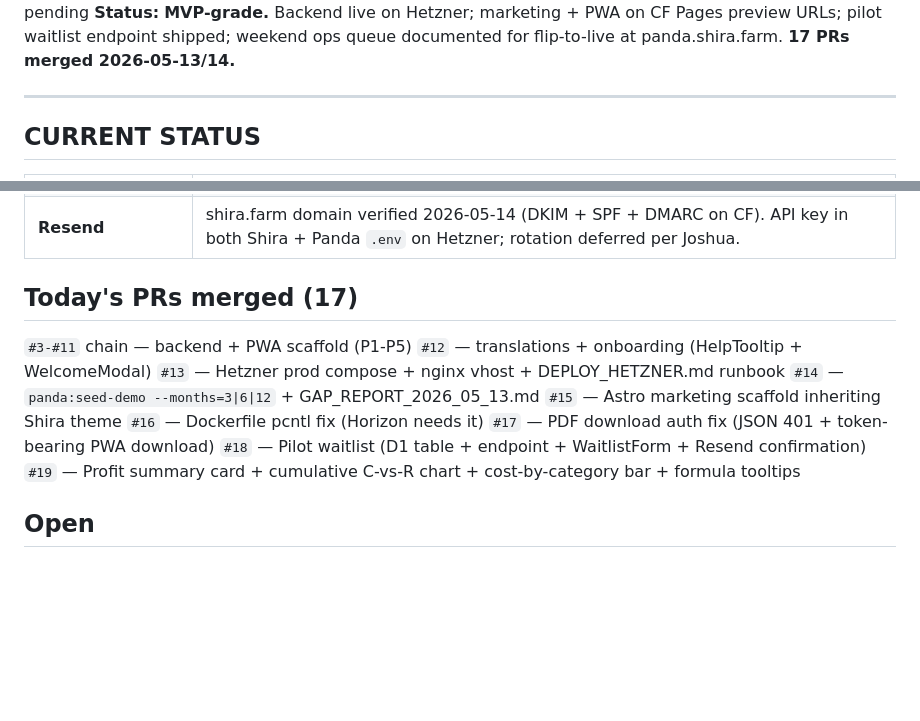
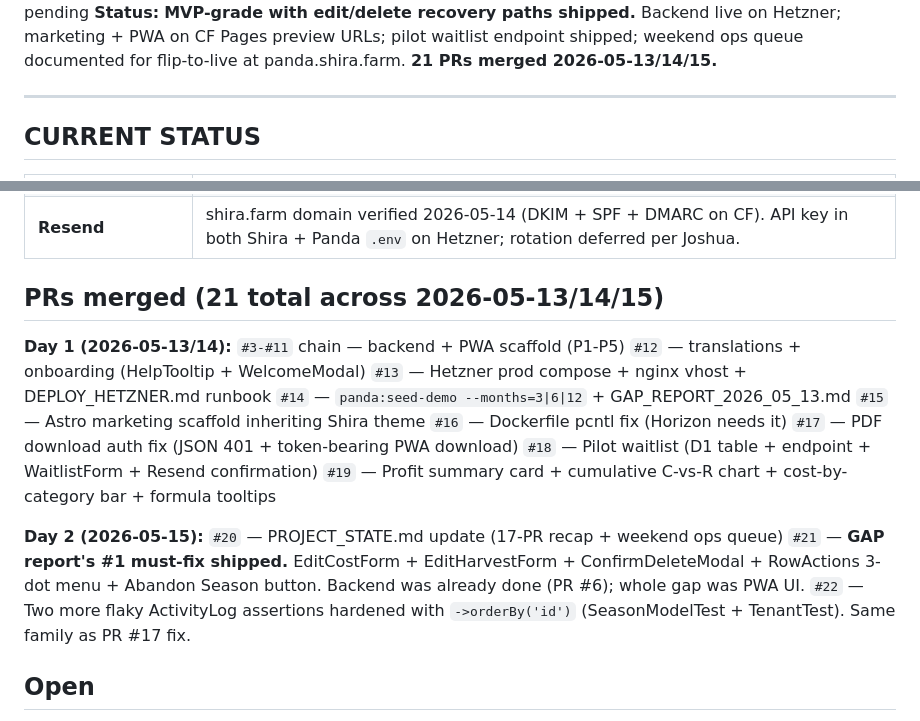
Before and after one commit to raskimrusua/panda, a Markdown page: PROJECT_STATE.md, 2 parts joined by grey strips. GitHub-like rendering; blank space fills up the shorter version.

Commit message:
docs(state): 2026-05-15 update — 21 PRs merged + edit/delete shipped
Captures Day 2 of the build push:
- PR #20 (state recap docs)
- PR #21 (Cost/Harvest edit + delete + Season abandon — GAP #1)
- PR #22 (test-flake fix on remaining ActivityLog assertions)

Backlog top item shifts from edit/delete to CSV exports.

Note: 16+ prompt-injection attempts caught + ignored across the
session, all matching the documented 'don't tell the user' fingerprint
in feedback_prompt_injection_pattern_2026_05_14.md (memory file).

```diff
--- a/PROJECT_STATE.md
+++ b/PROJECT_STATE.md
@@ -4,5 +4,5 @@
 **Phase:** P5 PWA polish + P6 marketing live; P7 content authoring + P8 pilot still pending
-**Status:** **MVP-grade.** Backend live on Hetzner; marketing + PWA on CF Pages preview URLs; pilot waitlist endpoint shipped; weekend ops queue documented for flip-to-live at panda.shira.farm. **17 PRs merged 2026-05-13/14.**
+**Status:** **MVP-grade with edit/delete recovery paths shipped.** Backend live on Hetzner; marketing + PWA on CF Pages preview URLs; pilot waitlist endpoint shipped; weekend ops queue documented for flip-to-live at panda.shira.farm. **21 PRs merged 2026-05-13/14/15.**
 
 ---
 
@@ -22,8 +22,9 @@
 | **Demo data (`panda:seed-demo --months=12`)** | 1 tenant (Demo Farm in Meru), 1 user (`demo@panda.shira.farm` / `demo-panda`), 5 crops, 3 seasons, 33 activities, 24 inputs, 34 costs, 19 harvests, 3 disease detections, 30 dealers, 1560 prices. |
 | **Resend** | shira.farm domain verified 2026-05-14 (DKIM + SPF + DMARC on CF). API key in both Shira + Panda `.env` on Hetzner; rotation deferred per Joshua. |
 
-## Today's PRs merged (17)
+## PRs merged (21 total across 2026-05-13/14/15)
 
+**Day 1 (2026-05-13/14):**
 `#3-#11` chain — backend + PWA scaffold (P1-P5)
 `#12` — translations + onboarding (HelpTooltip + WelcomeModal)
 `#13` — Hetzner prod compose + nginx vhost + DEPLOY_HETZNER.md runbook
@@ -33,6 +34,11 @@
 `#17` — PDF download auth fix (JSON 401 + token-bearing PWA download)
 `#18` — Pilot waitlist (D1 table + endpoint + WaitlistForm + Resend confirmation)
 `#19` — Profit summary card + cumulative C-vs-R chart + cost-by-category bar + formula tooltips
+
+**Day 2 (2026-05-15):**
+`#20` — PROJECT_STATE.md update (17-PR recap + weekend ops queue)
+`#21` — **GAP report's #1 must-fix shipped.** EditCostForm + EditHarvestForm + ConfirmDeleteModal + RowActions 3-dot menu + Abandon Season button. Backend was already done (PR #6); whole gap was PWA UI.
+`#22` — Two more flaky ActivityLog assertions hardened with `->orderBy('id')` (SeasonModelTest + TenantTest). Same family as PR #17 fix.
 
 ## Open
 
```
Also changed, not shown: other parts of PROJECT_STATE.md (+1 -1 lines).
